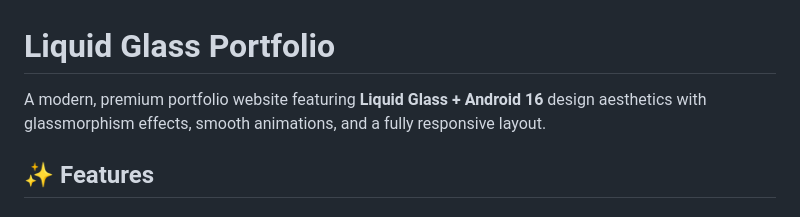
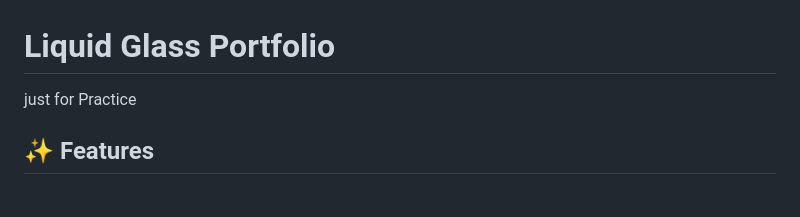
Before and after one commit to mrsantanu21/portfolio.sant, a Markdown page: README.md, the part around the change. GitHub-like rendering.

```diff
--- a/README.md
+++ b/README.md
@@ -1,7 +1,6 @@
 # Liquid Glass Portfolio
 
-A modern, premium portfolio website featuring **Liquid Glass + Android 16** design aesthetics with glassmorphism effects, smooth animations, and a fully responsive layout.
-
+just for Practice
 ## ✨ Features
 
 ### Design
```
